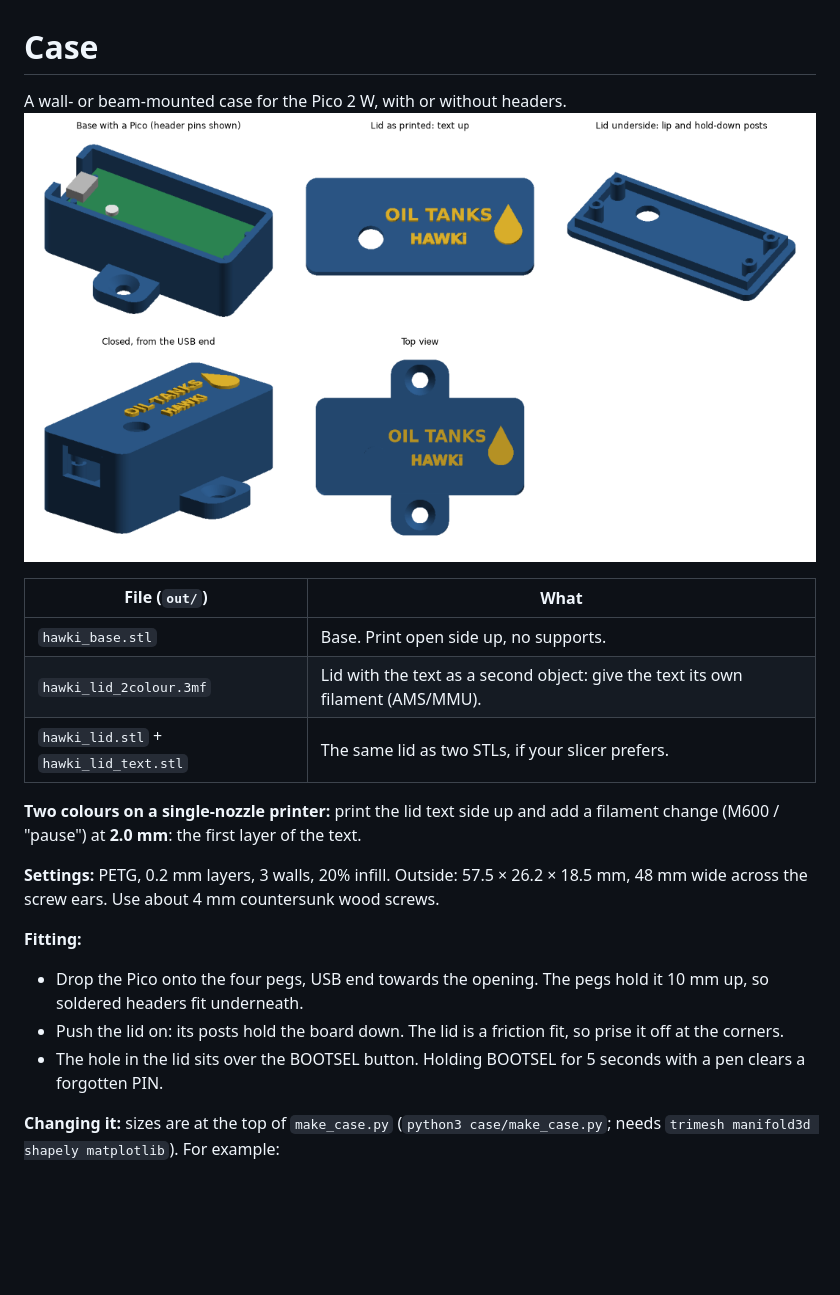
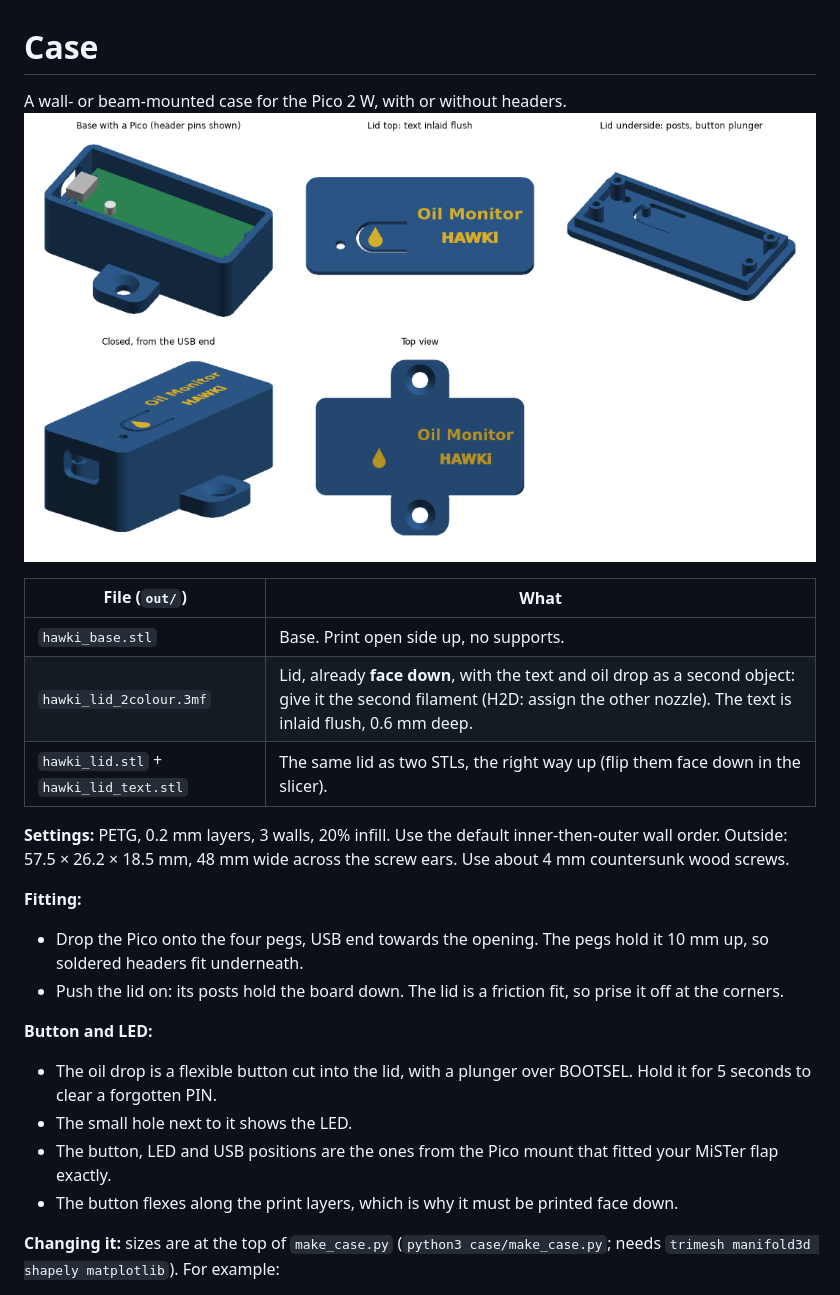
Before and after one commit to Stu1983/hawki-pico, a Markdown page: case/README.md, the part around the change. Drawn GitHub-style; pictures changed too: case/preview.png; blank space fills up the shorter version.

```diff
--- a/case/README.md
+++ b/case/README.md
@@ -5,17 +5,20 @@ A wall- or beam-mounted case for the Pico 2 W, with or without headers. ![previe
 | File (`out/`) | What |
 |---|---|
 | `hawki_base.stl` | Base. Print open side up, no supports. |
-| `hawki_lid_2colour.3mf` | Lid with the text as a second object: give the text its own filament (AMS/MMU). |
-| `hawki_lid.stl` + `hawki_lid_text.stl` | The same lid as two STLs, if your slicer prefers. |
+| `hawki_lid_2colour.3mf` | Lid, already **face down**, with the text and oil drop as a second object: give it the second filament (H2D: assign the other nozzle). The text is inlaid flush, 0.6 mm deep. |
+| `hawki_lid.stl` + `hawki_lid_text.stl` | The same lid as two STLs, the right way up (flip them face down in the slicer). |
 
-**Two colours on a single-nozzle printer:** print the lid text side up and add a filament change (M600 / "pause") at **2.0 mm**: the first layer of the text.
-
-**Settings:** PETG, 0.2 mm layers, 3 walls, 20% infill. Outside: 57.5 × 26.2 × 18.5 mm, 48 mm wide across the screw ears. Use about 4 mm countersunk wood screws.
+**Settings:** PETG, 0.2 mm layers, 3 walls, 20% infill. Use the default inner-then-outer wall order. Outside: 57.5 × 26.2 × 18.5 mm, 48 mm wide across the screw ears. Use about 4 mm countersunk wood screws.
 
 **Fitting:**
 - Drop the Pico onto the four pegs, USB end towards the opening. The pegs hold it 10 mm up, so soldered headers fit underneath.
 - Push the lid on: its posts hold the board down. The lid is a friction fit, so prise it off at the corners.
-- The hole in the lid sits over the BOOTSEL button. Holding BOOTSEL for 5 seconds with a pen clears a forgotten PIN.
+
+**Button and LED:**
+- The oil drop is a flexible button cut into the lid, with a plunger over BOOTSEL. Hold it for 5 seconds to clear a forgotten PIN.
+- The small hole next to it shows the LED.
+- The button, LED and USB positions are the ones from the Pico mount that fitted your MiSTer flap exactly.
+- The button flexes along the print layers, which is why it must be printed face down.
 
 **Changing it:** sizes are at the top of `make_case.py` (`python3 case/make_case.py`; needs `trimesh manifold3d shapely matplotlib`). For example:
 - `BOOTSEL_X/Y`: where the button hole goes;
```
Also changed, not shown: 5 other files.
